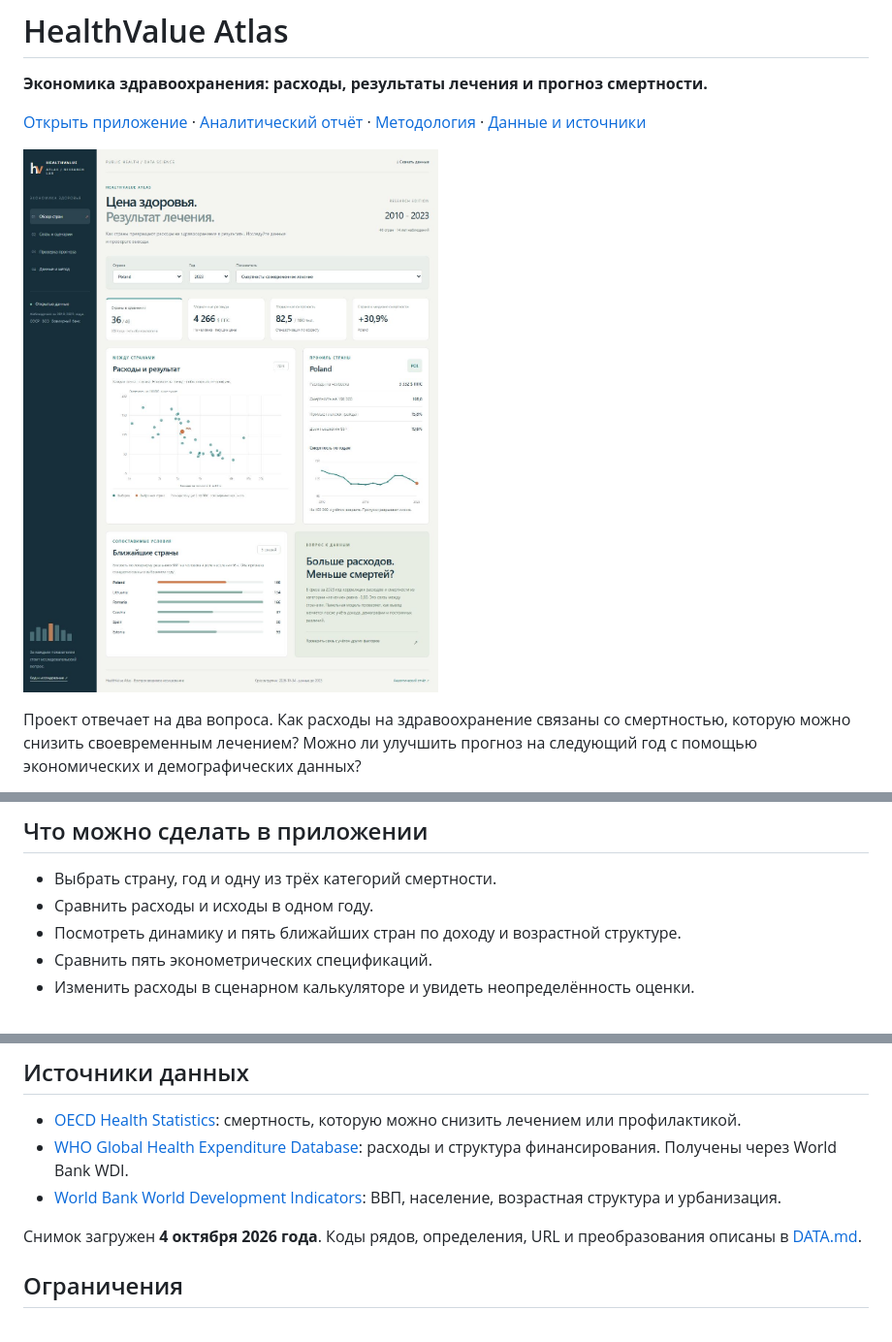
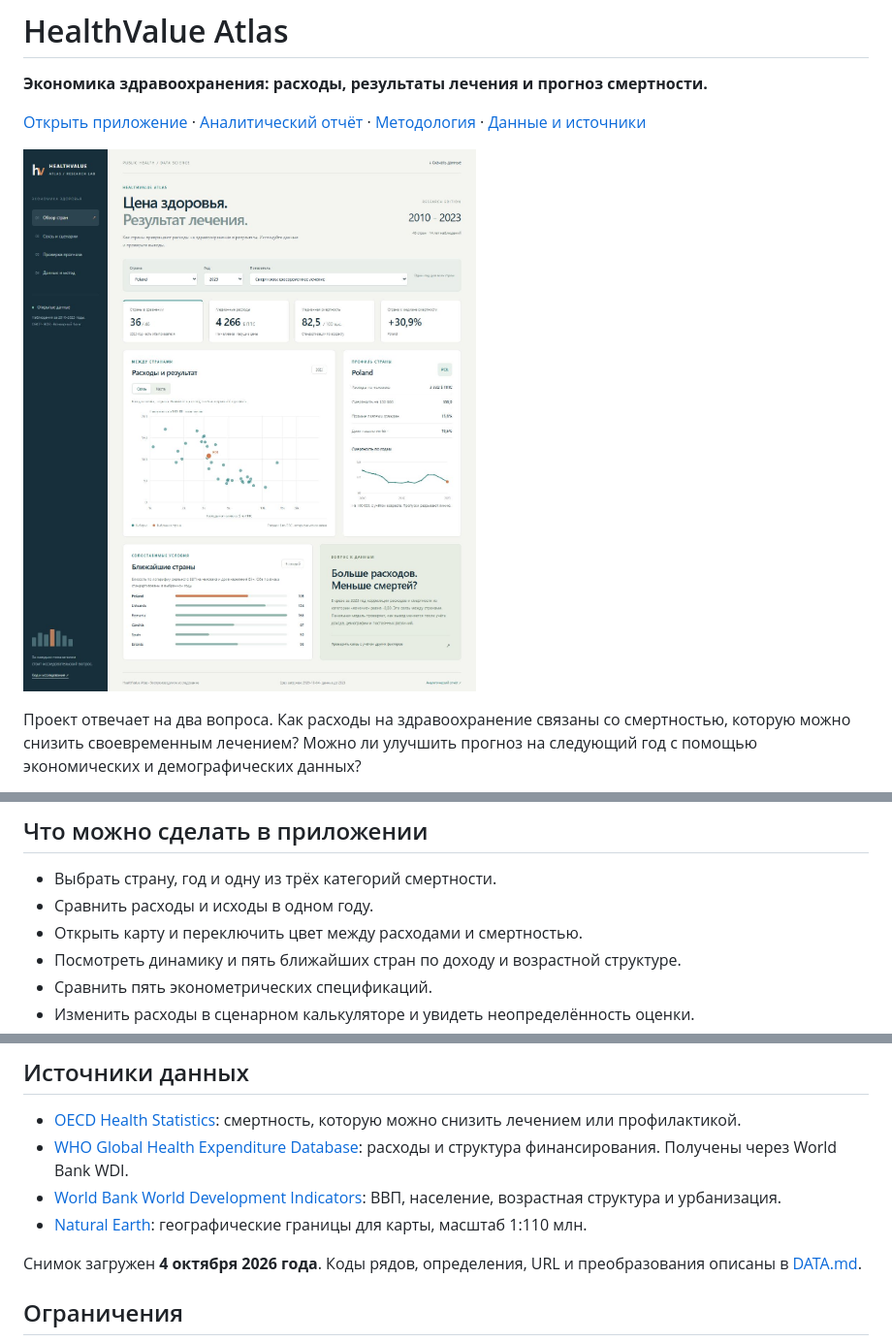
Before and after one commit to morenoler/healthvalue-atlas, a Markdown page: README.md, 3 parts joined by grey strips. Shown at 97% size. GitHub-like rendering; pictures changed too: reports/figures/dashboard.jpg.

```diff
--- a/README.md
+++ b/README.md
@@ -24,6 +24,7 @@
 
 - Выбрать страну, год и одну из трёх категорий смертности.
 - Сравнить расходы и исходы в одном году.
+- Открыть карту и переключить цвет между расходами и смертностью.
 - Посмотреть динамику и пять ближайших стран по доходу и возрастной структуре.
 - Сравнить пять эконометрических спецификаций.
 - Изменить расходы в сценарном калькуляторе и увидеть неопределённость оценки.
@@ -145,6 +146,7 @@ docker run -p 8000:8000 healthvalue-atlas
 - [OECD Health Statistics](https://www.oecd.org/en/data/datasets/oecd-health-statistics.html): смертность, которую можно снизить лечением или профилактикой.
 - [WHO Global Health Expenditure Database](https://apps.who.int/nha/database/): расходы и структура финансирования. Получены через World Bank WDI.
 - [World Bank World Development Indicators](https://data.worldbank.org/): ВВП, население, возрастная структура и урбанизация.
+- [Natural Earth](https://www.naturalearthdata.com/): географические границы для карты, масштаб 1:110 млн.
 
 Снимок загружен **4 октября 2026 года**. Коды рядов, определения, URL и преобразования описаны в [DATA.md](docs/DATA.md).
 
```
Also changed, not shown: docs/DATA.md (+4 -0 lines), docs/VALIDATION.md (+2 -1 lines), reports/figures/map.jpg (added), 8 other files.
